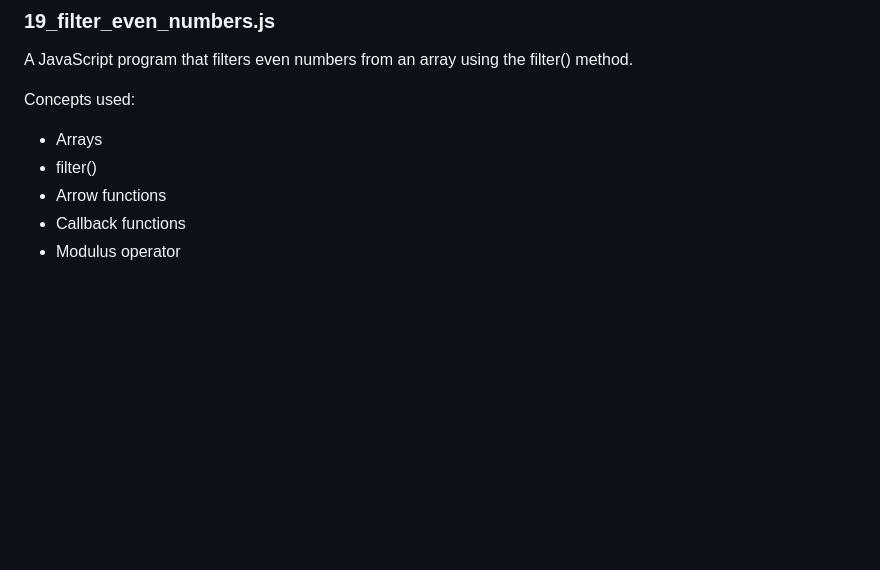
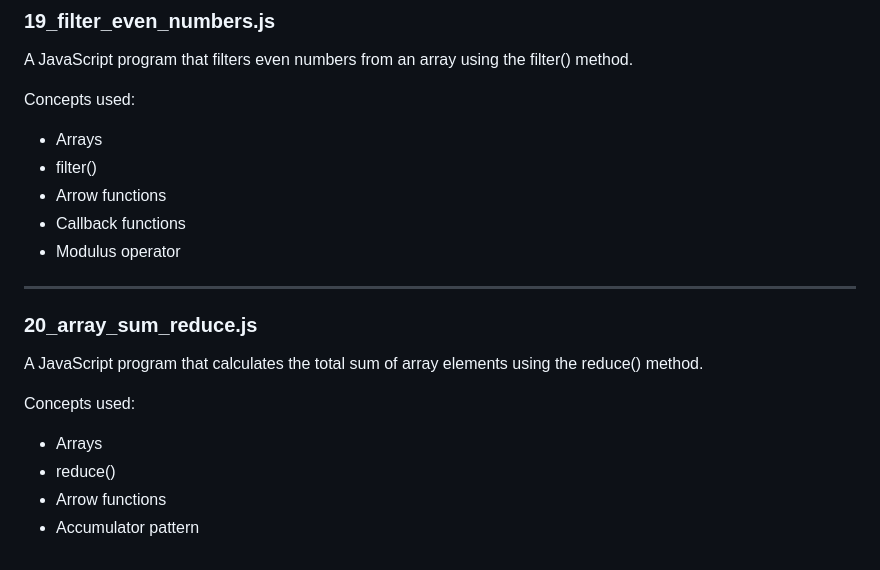
Before and after one commit to akashraval3709-prog/Javascript-Practice, a Markdown page: 02-Logic-Building/README.md, the part around the change. GitHub-like rendering; blank space fills up the shorter version.

```diff
--- a/02-Logic-Building/README.md
+++ b/02-Logic-Building/README.md
@@ -256,3 +256,14 @@ Concepts used:
 - Arrow functions
 - Callback functions
 - Modulus operator
+
+---
+
+### 20_array_sum_reduce.js
+A JavaScript program that calculates the total sum of array elements using the reduce() method.
+
+Concepts used:
+- Arrays
+- reduce()
+- Arrow functions
+- Accumulator pattern
```
